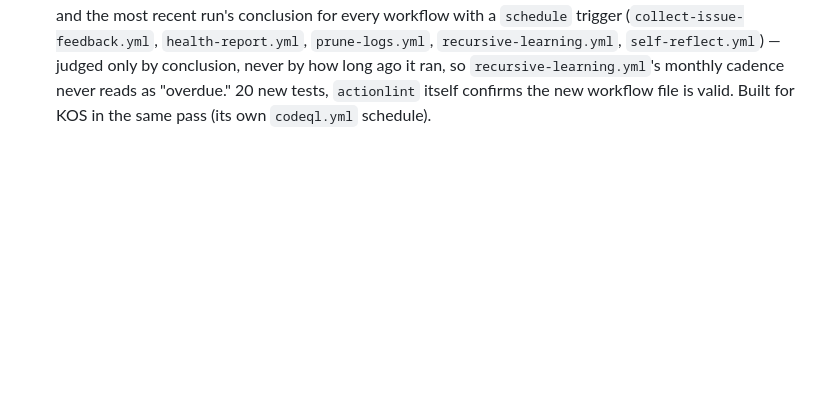
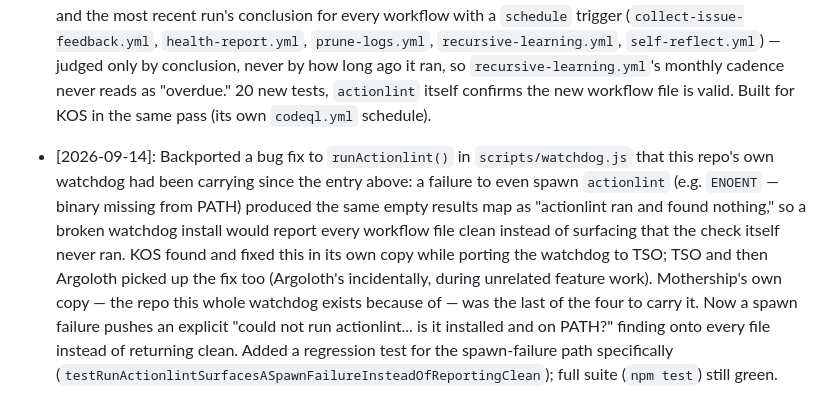
Before and after one commit to adamberneche-afk/Mothership, a Markdown page: lessons.md, the part around the change. GitHub-like rendering; blank space fills up the shorter version.

```diff
--- a/lessons.md
+++ b/lessons.md
@@ -44,3 +44,5 @@
 - [2026-08-24]: Ran hunt and refactor reviews (via mothership-live-review) against kos/argoloth/tso/Mothership's same commits already debug-reviewed, this time using the just-fixed diff builder. Confirms the #34/#35 fixes work as intended: Mothership's own PR #30 merge now gets all 5 real code files into the prompt (previously 1, cut mid-function) with only 2 pure-doc files omitted; tso's bot-authored export commit is now mechanically skipped in every mode, no AI call spent on it. Argoloth's PR #5 merge improved (9 of 26 files now reach the prompt, code-first) but still can't fit everything on a diff this large - Player_Onboarding.gs, Session_Engine.gs, WebApp.gs, World_Clock.gs, and extension/ still don't make it in even post-fix. Worth knowing, not filed as a new issue - MAX_DIFF_CHARS has real cost implications, raising it is a separate, deliberate call. One near-miss avoided by checking history instead of assuming: setup_hub.py embeds a full copy of api/recursive_learning.js's source, which looked like a plausible "de-dup this" refactor finding - checked git log first and found this exact drift was already caught and fixed one commit earlier by an existing, proven installer-drift check in CI. No findings filed from either mode; all decisions logged for real dedup going forward.
 
 - [2026-08-24]: Built the scheduled-job watchdog this repo's own "watch the watchers" lesson had flagged as still open even on itself — `scripts/watchdog.js` + `.github/workflows/watchdog.yml`, weekly (Tuesday 07:00 UTC, after health-report.yml's Monday run) + `workflow_dispatch`. Two checks, one pinned issue updated in place (same pattern as `publishReport`): actionlint against every `.github/workflows/*.yml` file (catches both plain YAML errors and GitHub-Actions-expression-context errors a generic parser would miss), and the most recent run's conclusion for every workflow with a `schedule` trigger (`collect-issue-feedback.yml`, `health-report.yml`, `prune-logs.yml`, `recursive-learning.yml`, `self-reflect.yml`) — judged only by conclusion, never by how long ago it ran, so `recursive-learning.yml`'s monthly cadence never reads as "overdue." 20 new tests, `actionlint` itself confirms the new workflow file is valid. Built for KOS in the same pass (its own `codeql.yml` schedule).
+
+- [2026-09-14]: Backported a bug fix to `runActionlint()` in `scripts/watchdog.js` that this repo's own watchdog had been carrying since the entry above: a failure to even spawn `actionlint` (e.g. `ENOENT` — binary missing from PATH) produced the same empty results map as "actionlint ran and found nothing," so a broken watchdog install would report every workflow file clean instead of surfacing that the check itself never ran. KOS found and fixed this in its own copy while porting the watchdog to TSO; TSO and then Argoloth picked up the fix too (Argoloth's incidentally, during unrelated feature work). Mothership's own copy — the repo this whole watchdog exists because of — was the last of the four to carry it. Now a spawn failure pushes an explicit "could not run actionlint... is it installed and on PATH?" finding onto every file instead of returning clean. Added a regression test for the spawn-failure path specifically (`testRunActionlintSurfacesASpawnFailureInsteadOfReportingClean`); full suite (`npm test`) still green.
```
Also changed, not shown: SESSION_HANDOFF.md (+10 -8 lines).
